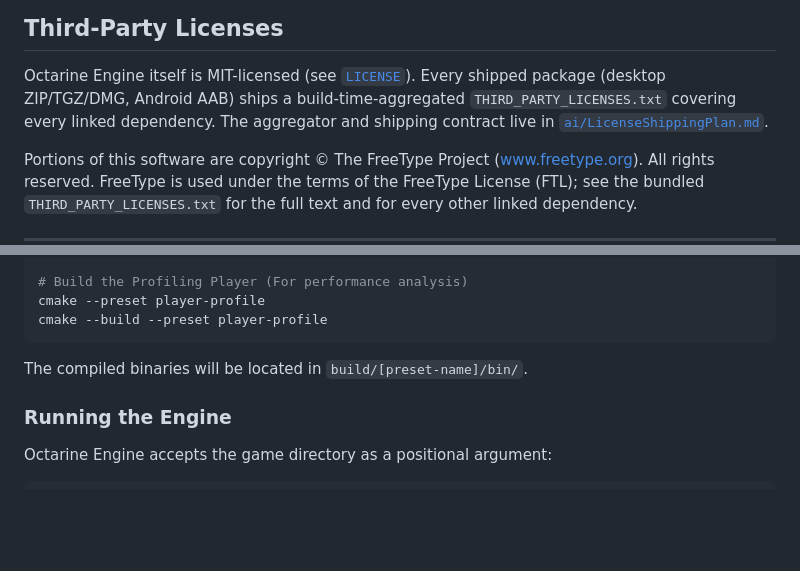
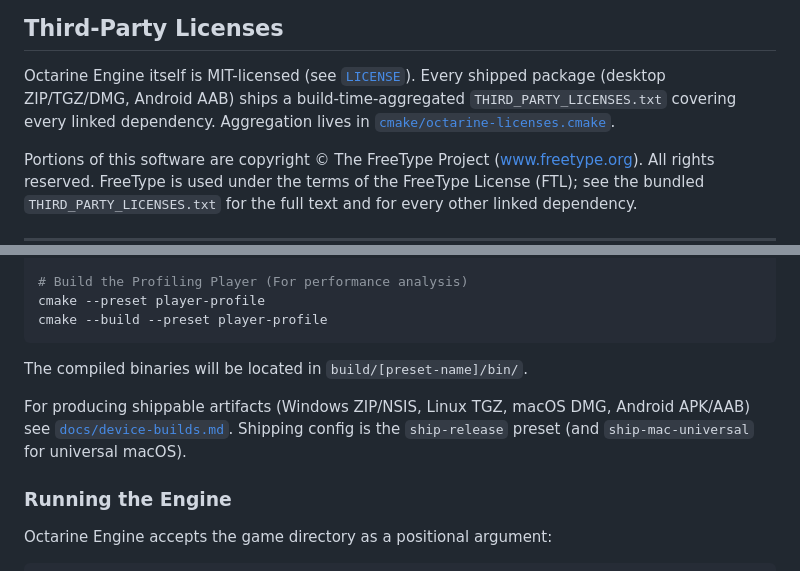
Before and after one commit to mblackman/Octarine-Engine, a Markdown page: README.md, 2 parts joined by grey strips. Rendered like a GitHub page; blank space fills up the shorter version.

```diff
--- a/README.md
+++ b/README.md
@@ -24,8 +24,8 @@ New here? Start with [`docs/QUICKSTART.md`](docs/QUICKSTART.md) — the shortest
 
 Octarine Engine itself is MIT-licensed (see [`LICENSE`](LICENSE)). Every shipped package
 (desktop ZIP/TGZ/DMG, Android AAB) ships a build-time-aggregated
-`THIRD_PARTY_LICENSES.txt` covering every linked dependency. The aggregator and shipping
-contract live in [`ai/LicenseShippingPlan.md`](ai/LicenseShippingPlan.md).
+`THIRD_PARTY_LICENSES.txt` covering every linked dependency. Aggregation lives in
+[`cmake/octarine-licenses.cmake`](cmake/octarine-licenses.cmake).
 
 Portions of this software are copyright © The FreeType Project (www.freetype.org). All rights
 reserved. FreeType is used under the terms of the FreeType License (FTL); see the bundled
@@ -75,6 +75,10 @@ cmake --build --preset player-profile
 
 The compiled binaries will be located in `build/[preset-name]/bin/`.
 
+For producing shippable artifacts (Windows ZIP/NSIS, Linux TGZ, macOS DMG, Android APK/AAB)
+see [`docs/device-builds.md`](docs/device-builds.md). Shipping config is the `ship-release`
+preset (and `ship-mac-universal` for universal macOS).
+
 ### Running the Engine
 
 Octarine Engine accepts the game directory as a positional argument:
```
Also changed, not shown: docs/device-builds.md (+7 -13 lines), docs/lua-scripting.md (+12 -11 lines).
